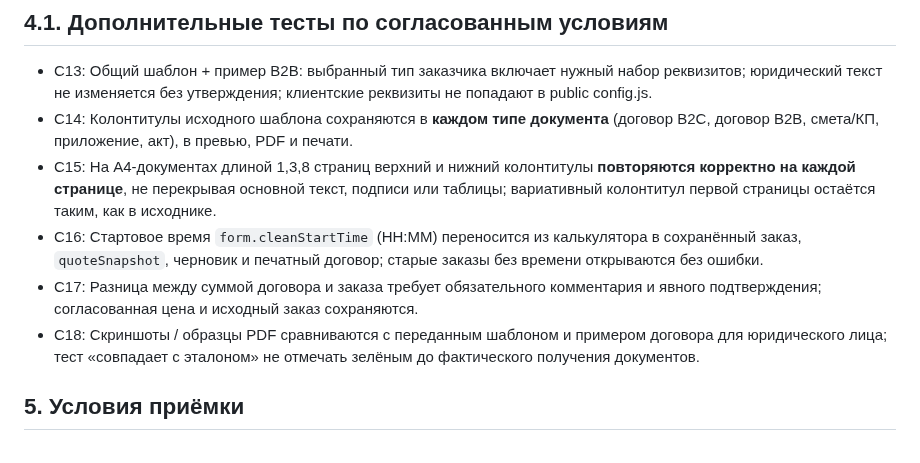
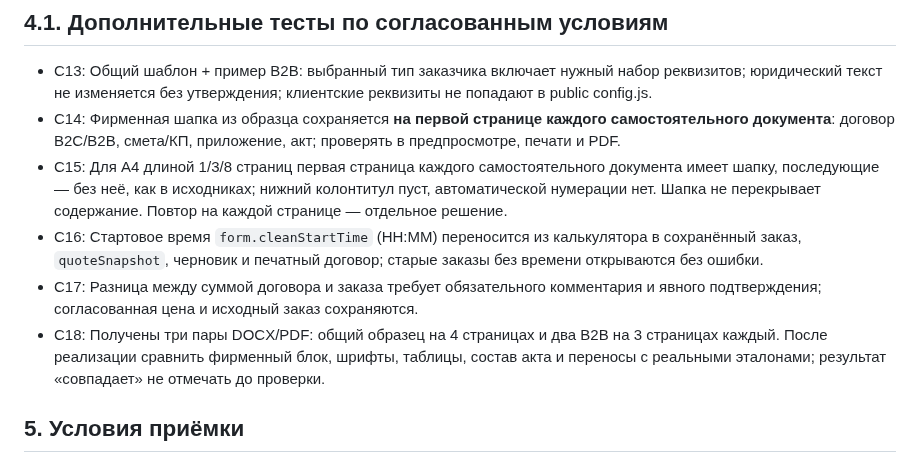
Before and after one commit to dimpershko-a11y/prochistka-calculator, a Markdown page: TEST_PLAN.md, the part around the change. GitHub-like rendering.

Commit message:
docs: align PDF and header/footer regression with actual source files

```diff
--- a/TEST_PLAN.md
+++ b/TEST_PLAN.md
@@ -64,11 +64,11 @@
 
 ## 4.1. Дополнительные тесты по согласованным условиям
 - C13: Общий шаблон + пример B2B: выбранный тип заказчика включает нужный набор реквизитов; юридический текст не изменяется без утверждения; клиентские реквизиты не попадают в public config.js.
-- C14: Колонтитулы исходного шаблона сохраняются в **каждом типе документа** (договор B2C, договор B2B, смета/КП, приложение, акт), в превью, PDF и печати.
-- C15: На A4-документах длиной 1,3,8 страниц верхний и нижний колонтитулы **повторяются корректно на каждой странице**, не перекрывая основной текст, подписи или таблицы; вариативный колонтитул первой страницы остаётся таким, как в исходнике.
+- C14: Фирменная шапка из образца сохраняется **на первой странице каждого самостоятельного документа**: договор B2C/B2B, смета/КП, приложение, акт; проверять в предпросмотре, печати и PDF.
+- C15: Для A4 длиной 1/3/8 страниц первая страница каждого самостоятельного документа имеет шапку, последующие — без неё, как в исходниках; нижний колонтитул пуст, автоматической нумерации нет. Шапка не перекрывает содержание. Повтор на каждой странице — отдельное решение.
 - C16: Стартовое время `form.cleanStartTime` (HH:MM) переносится из калькулятора в сохранённый заказ, `quoteSnapshot`, черновик и печатный договор; старые заказы без времени открываются без ошибки.
 - C17: Разница между суммой договора и заказа требует обязательного комментария и явного подтверждения; согласованная цена и исходный заказ сохраняются.
-- C18: Скриншоты / образцы PDF сравниваются с переданным шаблоном и примером договора для юридического лица; тест «совпадает с эталоном» не отмечать зелёным до фактического получения документов.
+- C18: Получены три пары DOCX/PDF: общий образец на 4 страницах и два B2B на 3 страницах каждый. После реализации сравнить фирменный блок, шрифты, таблицы, состав акта и переносы с реальными эталонами; результат «совпадает» не отмечать до проверки.
 
 ## 5. Условия приёмки
 1. `npm test`, исправленный `npm run test:e2e`, `npm run lint` — 0 ошибок; отдельный отчёт по проверенным браузерам.
```
